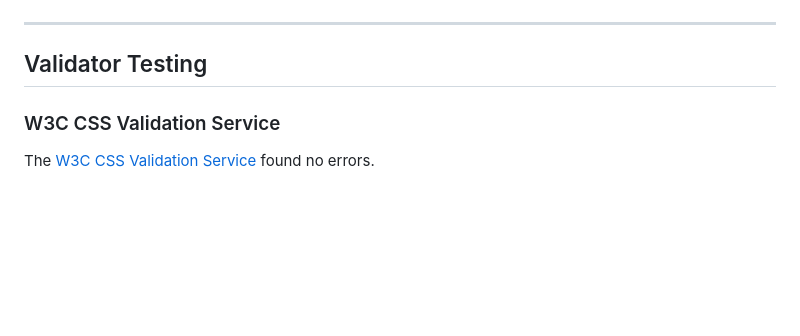
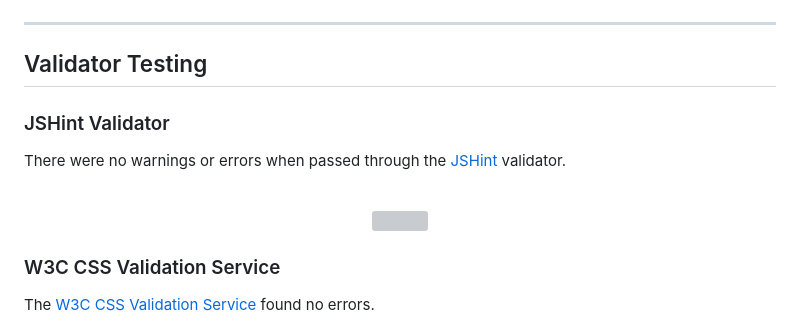
Before and after one commit to jeskodes/word-scramble, a Markdown page: README.md, the part around the change. Rendered like a GitHub page; blank space fills up the shorter version; grey boxes are pictures that could not be loaded.

Commit message:
Update jshint validator results readme

```diff
--- a/README.md
+++ b/README.md
@@ -393,6 +393,16 @@ function winChecker() {
 
 ## Validator Testing
 
+### JSHint Validator
+
+There were no warnings or errors when passed through the [JSHint](https://jshint.com/) validator.
+
+<br>
+<p align = "center">
+  <img src="documentation\jshint-validator.png" width="60%"/>
+</p>
+</br>
+
 ### W3C CSS Validation Service
 
 The [W3C CSS Validation Service](https://jigsaw.w3.org/css-validator/#validate_by_input) found no errors.
```
Also changed, not shown: documentation/jshint-validator.png (added), 1 other file.
